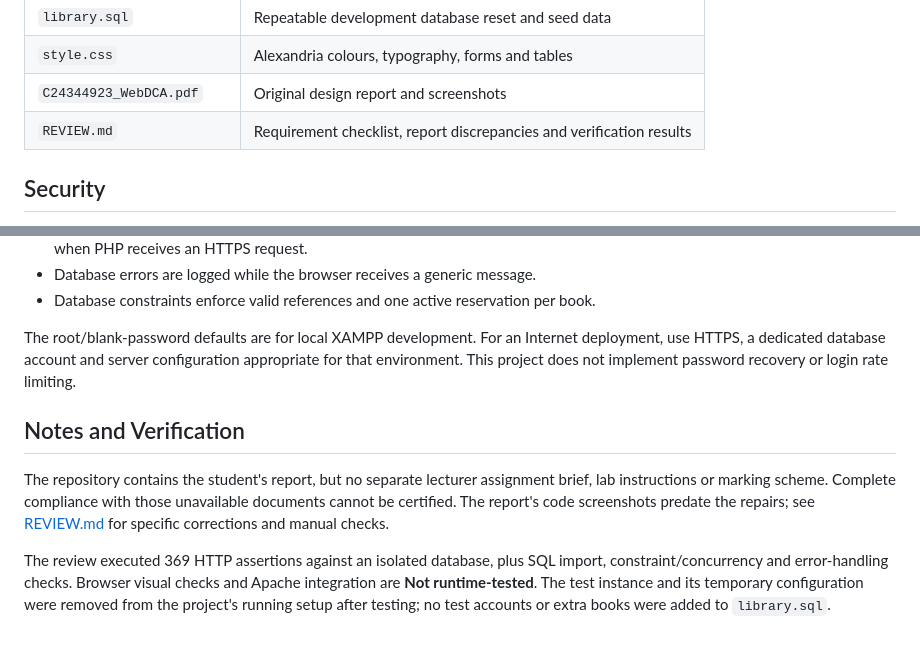
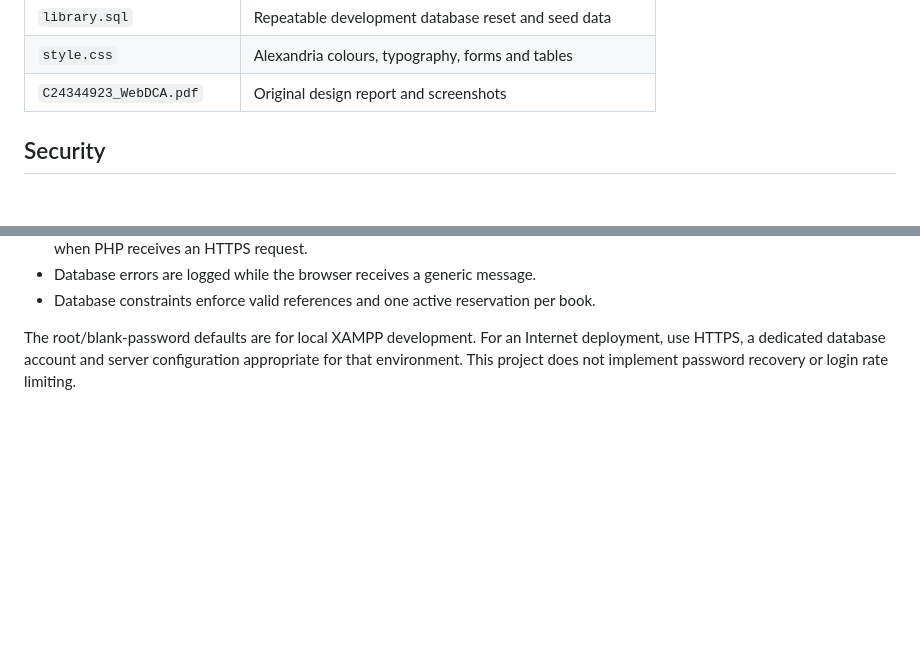
Before and after one commit to Danas-S/Library_of_Alexandria_Book_Reservation_Website, a Markdown page: README.md, 2 parts joined by grey strips. Drawn GitHub-style; blank space fills up the shorter version.

Commit message:
Remove Notes and Verification section from README
Removed the Notes and Verification section from the README.

```diff
--- a/README.md
+++ b/README.md
@@ -108,7 +108,6 @@ Anonymous visitors can search and see availability, but reservation actions and
 | `library.sql` | Repeatable development database reset and seed data |
 | `style.css` | Alexandria colours, typography, forms and tables |
 | `C24344923_WebDCA.pdf` | Original design report and screenshots |
-| `REVIEW.md` | Requirement checklist, report discrepancies and verification results |
 
 ## Security
 
@@ -122,9 +121,3 @@ Anonymous visitors can search and see availability, but reservation actions and
 - Database constraints enforce valid references and one active reservation per book.
 
 The root/blank-password defaults are for local XAMPP development. For an Internet deployment, use HTTPS, a dedicated database account and server configuration appropriate for that environment. This project does not implement password recovery or login rate limiting.
-
-## Notes and Verification
-
-The repository contains the student's report, but no separate lecturer assignment brief, lab instructions or marking scheme. Complete compliance with those unavailable documents cannot be certified. The report's code screenshots predate the repairs; see [REVIEW.md](REVIEW.md) for specific corrections and manual checks.
-
-The review executed 369 HTTP assertions against an isolated database, plus SQL import, constraint/concurrency and error-handling checks. Browser visual checks and Apache integration are **Not runtime-tested**. The test instance and its temporary configuration were removed from the project's running setup after testing; no test accounts or extra books were added to `library.sql`.
```
